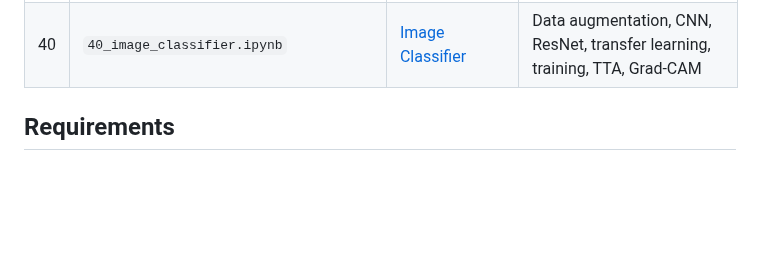
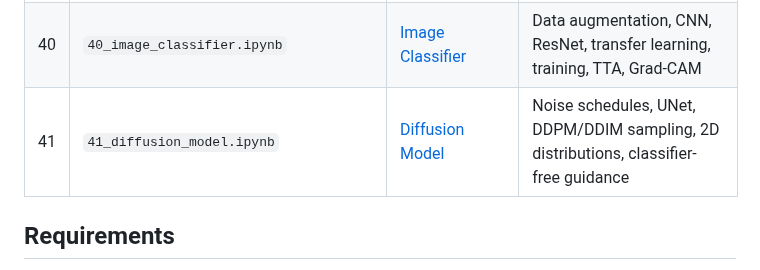
Before and after one commit to subinz1/pytorch-reference-guide, a Markdown page: notebooks/README.md, the part around the change. Rendered like a GitHub page; blank space fills up the shorter version.

Commit message:
Add notebook 41 to notebooks index

```diff
--- a/notebooks/README.md
+++ b/notebooks/README.md
@@ -58,6 +58,7 @@ Upload any `.ipynb` file to [Google Colab](https://colab.research.google.com/)
 | 38 | `38_compiled_autograd.ipynb` | [Compiled Autograd](../38_compiled_autograd/) | AOTAutograd, compiled backward, joint graph, min-cut partitioner, saved tensors |
 | 39 | `39_text_classifier.ipynb` | [Text Classifier](../39_text_classifier/) | Tokenizer, transformer encoder, training loop, evaluation, inference pipeline |
 | 40 | `40_image_classifier.ipynb` | [Image Classifier](../40_image_classifier/) | Data augmentation, CNN, ResNet, transfer learning, training, TTA, Grad-CAM |
+| 41 | `41_diffusion_model.ipynb` | [Diffusion Model](../41_diffusion_model/) | Noise schedules, UNet, DDPM/DDIM sampling, 2D distributions, classifier-free guidance |
 
 ## Requirements
 
```
